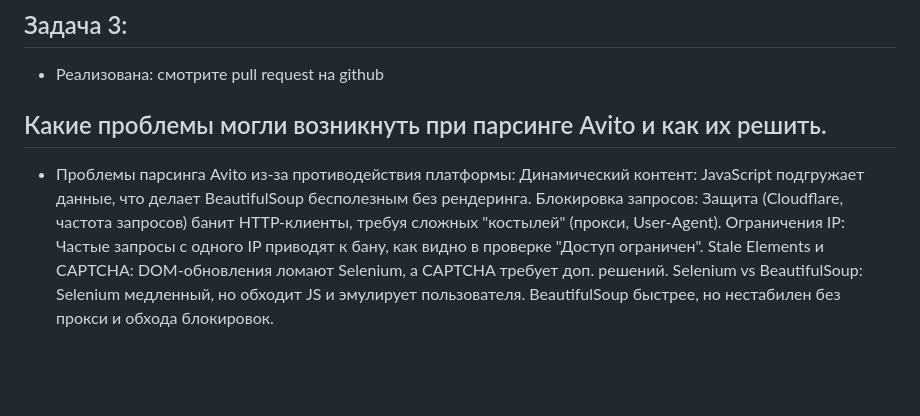
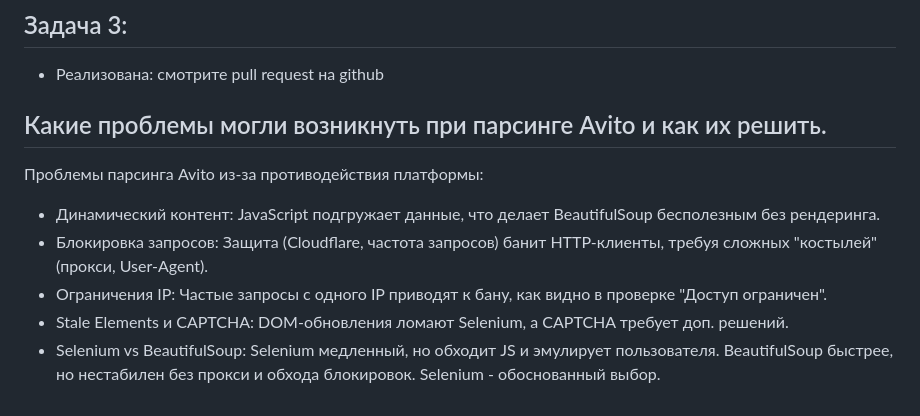
Before and after one commit to MikhailYablokov/Avito-Parser, a Markdown page: README.md, the part around the change. GitHub-like rendering; blank space fills up the shorter version.

```diff
--- a/README.md
+++ b/README.md
@@ -93,9 +93,9 @@ project_root/
 
 Какие проблемы могли возникнуть при парсинге Avito и как их решить.
 ---
-- Проблемы парсинга Avito из-за противодействия платформы:
-Динамический контент: JavaScript подгружает данные, что делает BeautifulSoup бесполезным без рендеринга.
-Блокировка запросов: Защита (Cloudflare, частота запросов) банит HTTP-клиенты, требуя сложных "костылей" (прокси, User-Agent).
-Ограничения IP: Частые запросы с одного IP приводят к бану, как видно в проверке "Доступ ограничен".
-Stale Elements и CAPTCHA: DOM-обновления ломают Selenium, а CAPTCHA требует доп. решений.
-Selenium vs BeautifulSoup: Selenium медленный, но обходит JS и эмулирует пользователя. BeautifulSoup быстрее, но нестабилен без прокси и обхода блокировок.
+Проблемы парсинга Avito из-за противодействия платформы:
+- Динамический контент: JavaScript подгружает данные, что делает BeautifulSoup бесполезным без рендеринга.
+- Блокировка запросов: Защита (Cloudflare, частота запросов) банит HTTP-клиенты, требуя сложных "костылей" (прокси, User-Agent).
+- Ограничения IP: Частые запросы с одного IP приводят к бану, как видно в проверке "Доступ ограничен".
+- Stale Elements и CAPTCHA: DOM-обновления ломают Selenium, а CAPTCHA требует доп. решений.
+- Selenium vs BeautifulSoup: Selenium медленный, но обходит JS и эмулирует пользователя. BeautifulSoup быстрее, но нестабилен без прокси и обхода блокировок. Selenium - обоснованный выбор.
```
